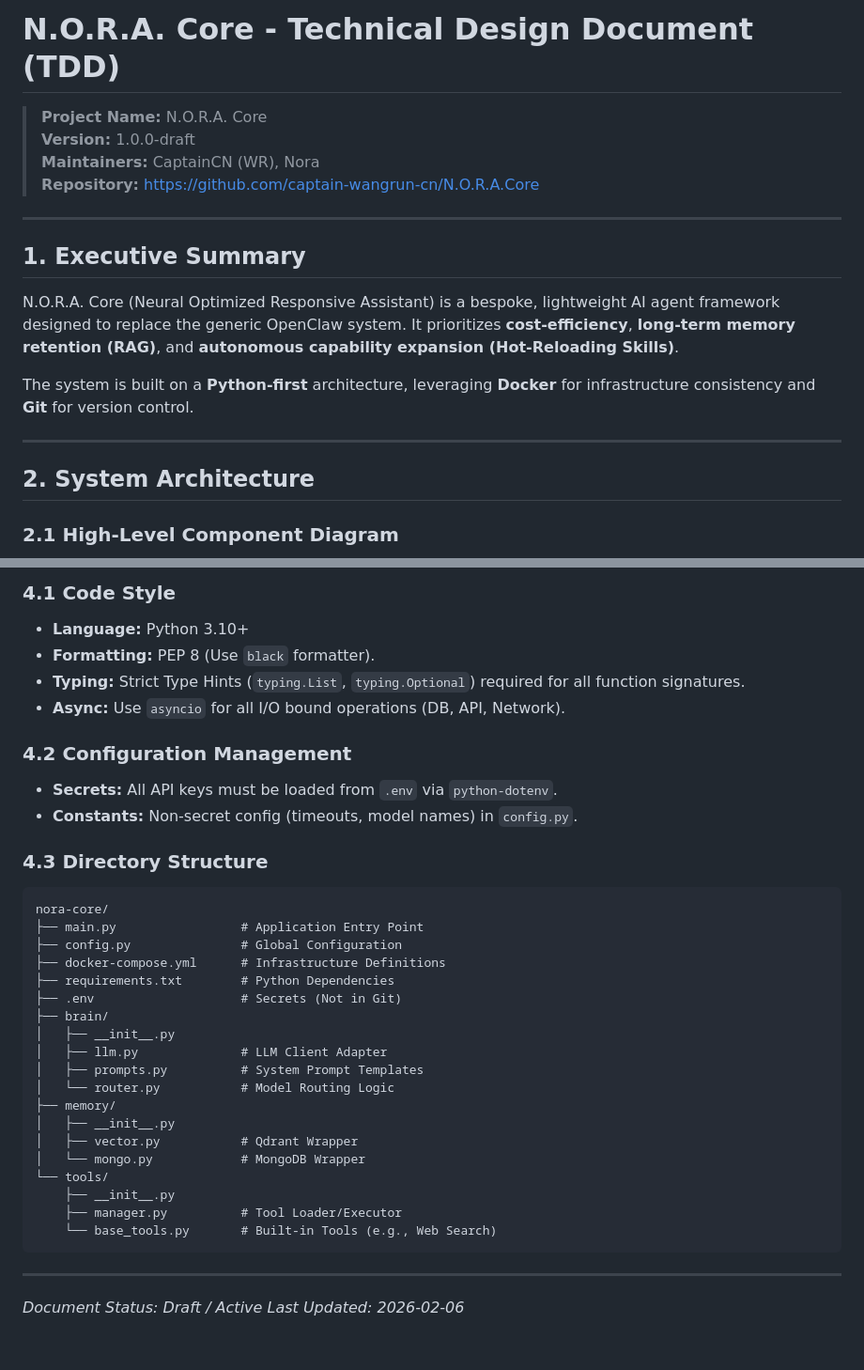
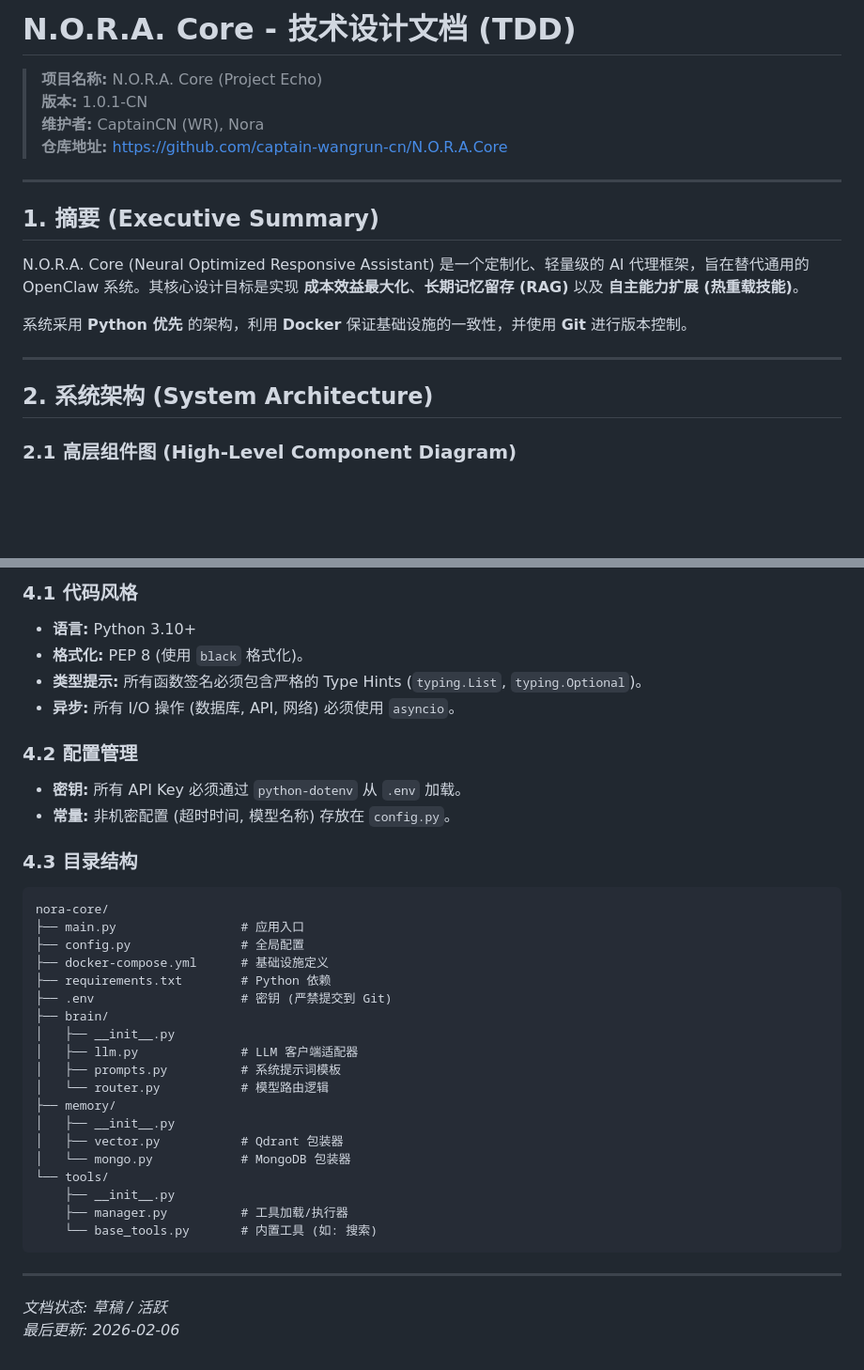
Before and after one commit to captain-wangrun-cn/N.O.R.A.Core, a Markdown page: DEV_BIBLE.md, 2 parts joined by grey strips. Shown at 94% size. Rendered like a GitHub page; blank space fills up the shorter version.

````diff
--- a/DEV_BIBLE.md
+++ b/DEV_BIBLE.md
@@ -1,23 +1,23 @@
-# N.O.R.A. Core - Technical Design Document (TDD)
+# N.O.R.A. Core - 技术设计文档 (TDD)
 
-> **Project Name:** N.O.R.A. Core
-> **Version:** 1.0.0-draft
-> **Maintainers:** CaptainCN (WR), Nora
-> **Repository:** https://github.com/captain-wangrun-cn/N.O.R.A.Core
+> **项目名称:** N.O.R.A. Core (Project Echo)
+> **版本:** 1.0.1-CN
+> **维护者:** CaptainCN (WR), Nora
+> **仓库地址:** https://github.com/captain-wangrun-cn/N.O.R.A.Core
 
 ---
 
-## 1. Executive Summary
+## 1. 摘要 (Executive Summary)
 
-N.O.R.A. Core (Neural Optimized Responsive Assistant) is a bespoke, lightweight AI agent framework designed to replace the generic OpenClaw system. It prioritizes **cost-efficiency**, **long-term memory retention (RAG)**, and **autonomous capability expansion (Hot-Reloading Skills)**.
+N.O.R.A. Core (Neural Optimized Responsive Assistant) 是一个定制化、轻量级的 AI 代理框架，旨在替代通用的 OpenClaw 系统。其核心设计目标是实现 **成本效益最大化**、**长期记忆留存 (RAG)** 以及 **自主能力扩展 (热重载技能)**。
 
-The system is built on a **Python-first** architecture, leveraging **Docker** for infrastructure consistency and **Git** for version control.
+系统采用 **Python 优先** 的架构，利用 **Docker** 保证基础设施的一致性，并使用 **Git** 进行版本控制。
 
 ---
 
-## 2. System Architecture
+## 2. 系统架构 (System Architecture)
 
-### 2.1 High-Level Component Diagram
+### 2.1 高层组件图 (High-Level Component Diagram)
 
 ```mermaid
 graph TD
@@ -117,38 +117,38 @@ graph TD
 
-### 4.1 Code Style
-- **Language:** Python 3.10+
-- **Formatting:** PEP 8 (Use `black` formatter).
-- **Typing:** Strict Type Hints (`typing.List`, `typing.Optional`) required for all function signatures.
-- **Async:** Use `asyncio` for all I/O bound operations (DB, API, Network).
+### 4.1 代码风格
+- **语言:** Python 3.10+
+- **格式化:** PEP 8 (使用 `black` 格式化)。
+- **类型提示:** 所有函数签名必须包含严格的 Type Hints (`typing.List`, `typing.Optional`)。
+- **异步:** 所有 I/O 操作 (数据库, API, 网络) 必须使用 `asyncio`。
 
-### 4.2 Configuration Management
-- **Secrets:** All API keys must be loaded from `.env` via `python-dotenv`.
-- **Constants:** Non-secret config (timeouts, model names) in `config.py`.
+### 4.2 配置管理
+- **密钥:** 所有 API Key 必须通过 `python-dotenv` 从 `.env` 加载。
+- **常量:** 非机密配置 (超时时间, 模型名称) 存放在 `config.py`。
 
-### 4.3 Directory Structure
+### 4.3 目录结构
 ```text
 nora-core/
-├── main.py                 # Application Entry Point
-├── config.py               # Global Configuration
-├── docker-compose.yml      # Infrastructure Definitions
-├── requirements.txt        # Python Dependencies
-├── .env                    # Secrets (Not in Git)
+├── main.py                 # 应用入口
+├── config.py               # 全局配置
+├── docker-compose.yml      # 基础设施定义
+├── requirements.txt        # Python 依赖
+├── .env                    # 密钥 (严禁提交到 Git)
 ├── brain/
 │   ├── __init__.py
-│   ├── llm.py              # LLM Client Adapter
-│   ├── prompts.py          # System Prompt Templates
-│   └── router.py           # Model Routing Logic
+│   ├── llm.py              # LLM 客户端适配器
+│   ├── prompts.py          # 系统提示词模板
+│   └── router.py           # 模型路由逻辑
 ├── memory/
 │   ├── __init__.py
-│   ├── vector.py           # Qdrant Wrapper
-│   └── mongo.py            # MongoDB Wrapper
+│   ├── vector.py           # Qdrant 包装器
+│   └── mongo.py            # MongoDB 包装器
 └── tools/
     ├── __init__.py
-    ├── manager.py          # Tool Loader/Executor
-    └── base_tools.py       # Built-in Tools (e.g., Web Search)
+    ├── manager.py          # 工具加载/执行器
+    └── base_tools.py       # 内置工具 (如: 搜索)
 ```
 
 ---
 
-*Document Status: Draft / Active*
-*Last Updated: 2026-02-06*
+*文档状态: 草稿 / 活跃*
+*最后更新: 2026-02-06*
````
Also changed, not shown: other parts of DEV_BIBLE.md (+60 -60 lines).
